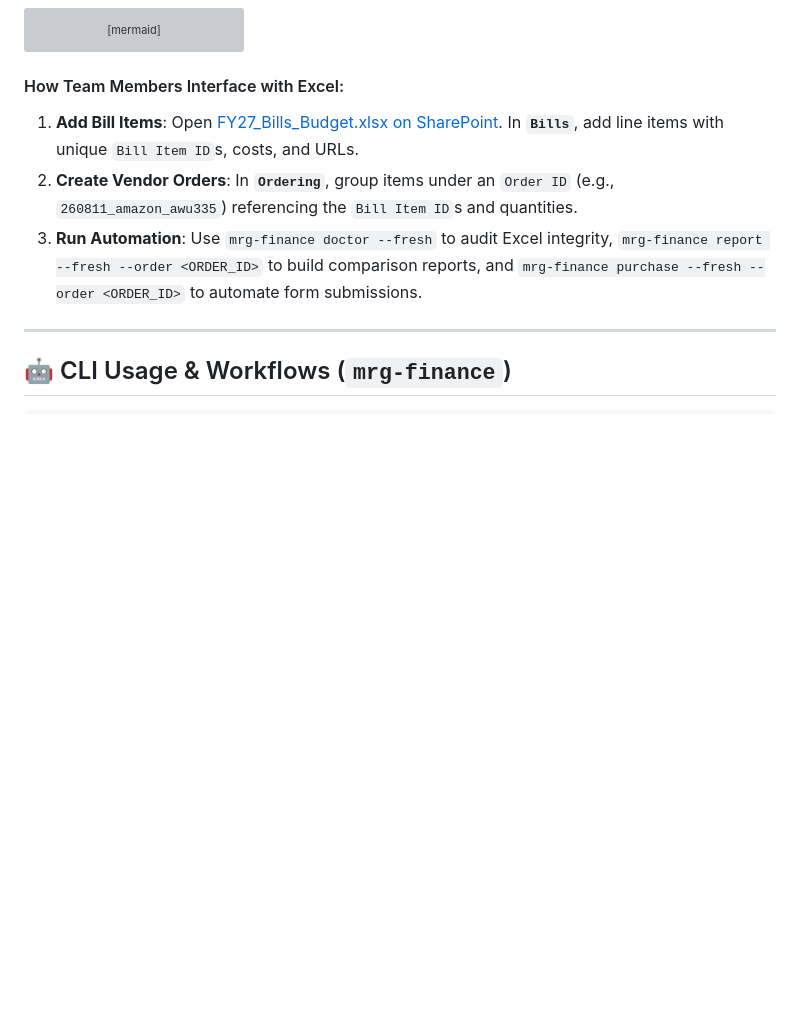
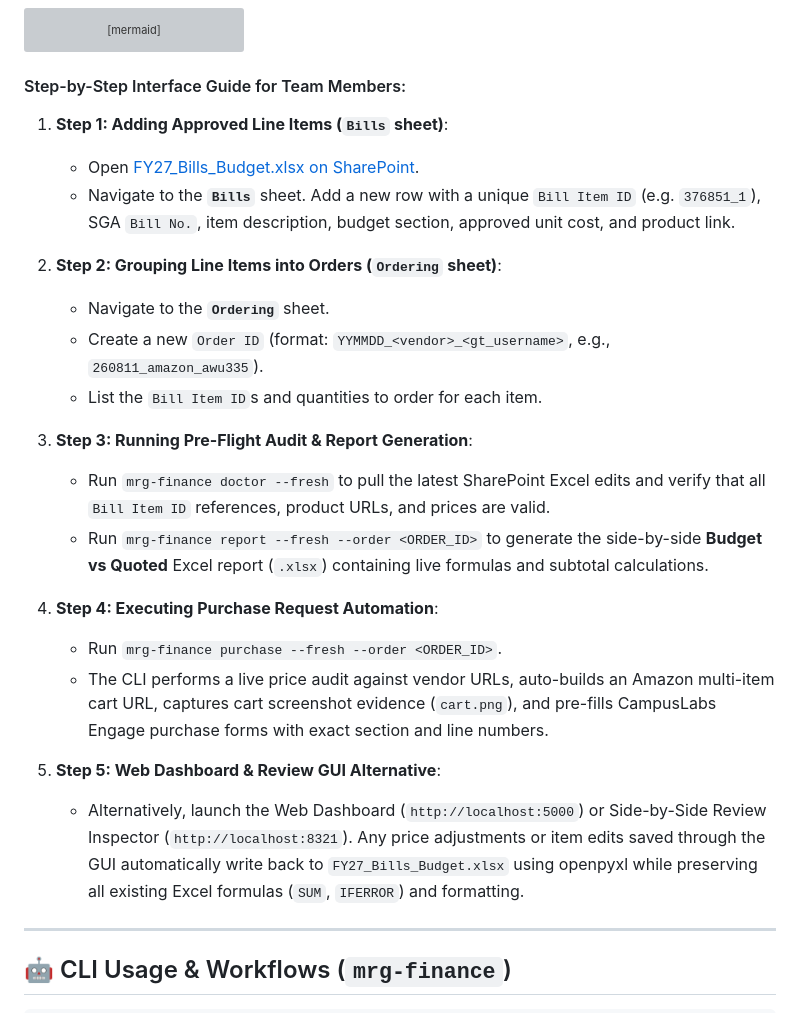
Before and after one commit to gt-marine-robotics-group/finance, a Markdown page: README.md, the part around the change. GitHub-like rendering; blank space fills up the shorter version; grey boxes are pictures that could not be loaded.

Commit message:
Expand Step-by-Step Interface Guide for End-to-End Tandem Workflow in README.md

````diff
--- a/README.md
+++ b/README.md
@@ -82,11 +82,27 @@ flowchart TD
     H --> I["Pre-fills Engage Purchase Request form & attaches reports"]
 ```
 
-#### How Team Members Interface with Excel:
+#### Step-by-Step Interface Guide for Team Members:
 
-1. **Add Bill Items**: Open [FY27_Bills_Budget.xlsx on SharePoint](https://gtvault.sharepoint.com/:x:/r/sites/MarineRoboticsGroup/Shared%20Documents/OPS-1%20Operations/FY27%20Finances/FY27_Bills_Budget.xlsx?d=w89396907686c491395b64a5ef042181c&csf=1&web=1&e=b5knap). In **`Bills`**, add line items with unique `Bill Item ID`s, costs, and URLs.
-2. **Create Vendor Orders**: In **`Ordering`**, group items under an `Order ID` (e.g., `260811_amazon_awu335`) referencing the `Bill Item ID`s and quantities.
-3. **Run Automation**: Use `mrg-finance doctor --fresh` to audit Excel integrity, `mrg-finance report --fresh --order <ORDER_ID>` to build comparison reports, and `mrg-finance purchase --fresh --order <ORDER_ID>` to automate form submissions.
+1. **Step 1: Adding Approved Line Items (`Bills` sheet)**:
+   - Open [FY27_Bills_Budget.xlsx on SharePoint](https://gtvault.sharepoint.com/:x:/r/sites/MarineRoboticsGroup/Shared%20Documents/OPS-1%20Operations/FY27%20Finances/FY27_Bills_Budget.xlsx?d=w89396907686c491395b64a5ef042181c&csf=1&web=1&e=b5knap).
+   - Navigate to the **`Bills`** sheet. Add a new row with a unique `Bill Item ID` (e.g. `376851_1`), SGA `Bill No.`, item description, budget section, approved unit cost, and product link.
+
+2. **Step 2: Grouping Line Items into Orders (`Ordering` sheet)**:
+   - Navigate to the **`Ordering`** sheet.
+   - Create a new `Order ID` (format: `YYMMDD_<vendor>_<gt_username>`, e.g., `260811_amazon_awu335`).
+   - List the `Bill Item ID`s and quantities to order for each item.
+
+3. **Step 3: Running Pre-Flight Audit & Report Generation**:
+   - Run `mrg-finance doctor --fresh` to pull the latest SharePoint Excel edits and verify that all `Bill Item ID` references, product URLs, and prices are valid.
+   - Run `mrg-finance report --fresh --order <ORDER_ID>` to generate the side-by-side **Budget vs Quoted** Excel report (`.xlsx`) containing live formulas and subtotal calculations.
+
+4. **Step 4: Executing Purchase Request Automation**:
+   - Run `mrg-finance purchase --fresh --order <ORDER_ID>`.
+   - The CLI performs a live price audit against vendor URLs, auto-builds an Amazon multi-item cart URL, captures cart screenshot evidence (`cart.png`), and pre-fills CampusLabs Engage purchase forms with exact section and line numbers.
+
+5. **Step 5: Web Dashboard & Review GUI Alternative**:
+   - Alternatively, launch the Web Dashboard (`http://localhost:5000`) or Side-by-Side Review Inspector (`http://localhost:8321`). Any price adjustments or item edits saved through the GUI automatically write back to `FY27_Bills_Budget.xlsx` using openpyxl while preserving all existing Excel formulas (`SUM`, `IFERROR`) and formatting.
 
 ---
 
````
